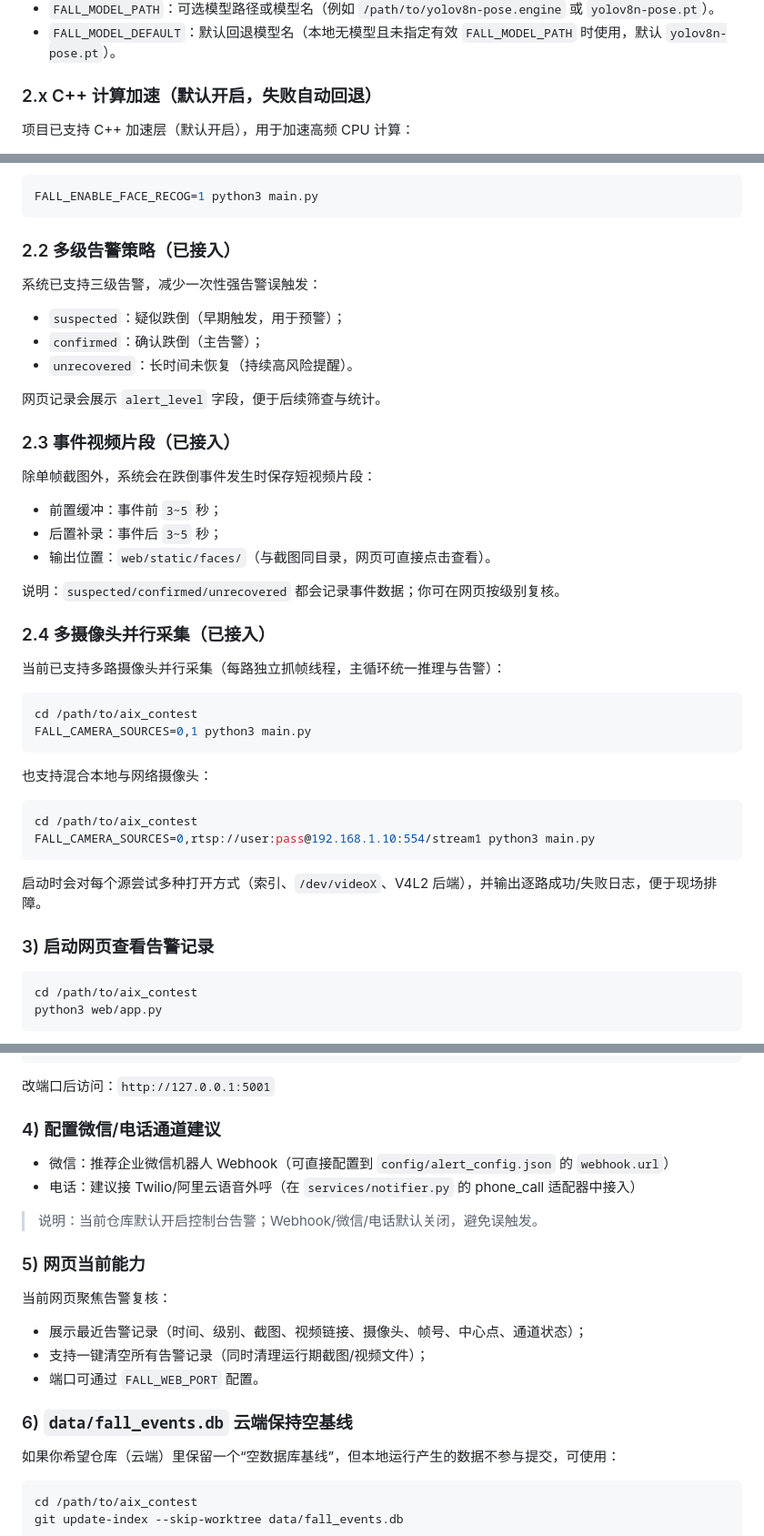
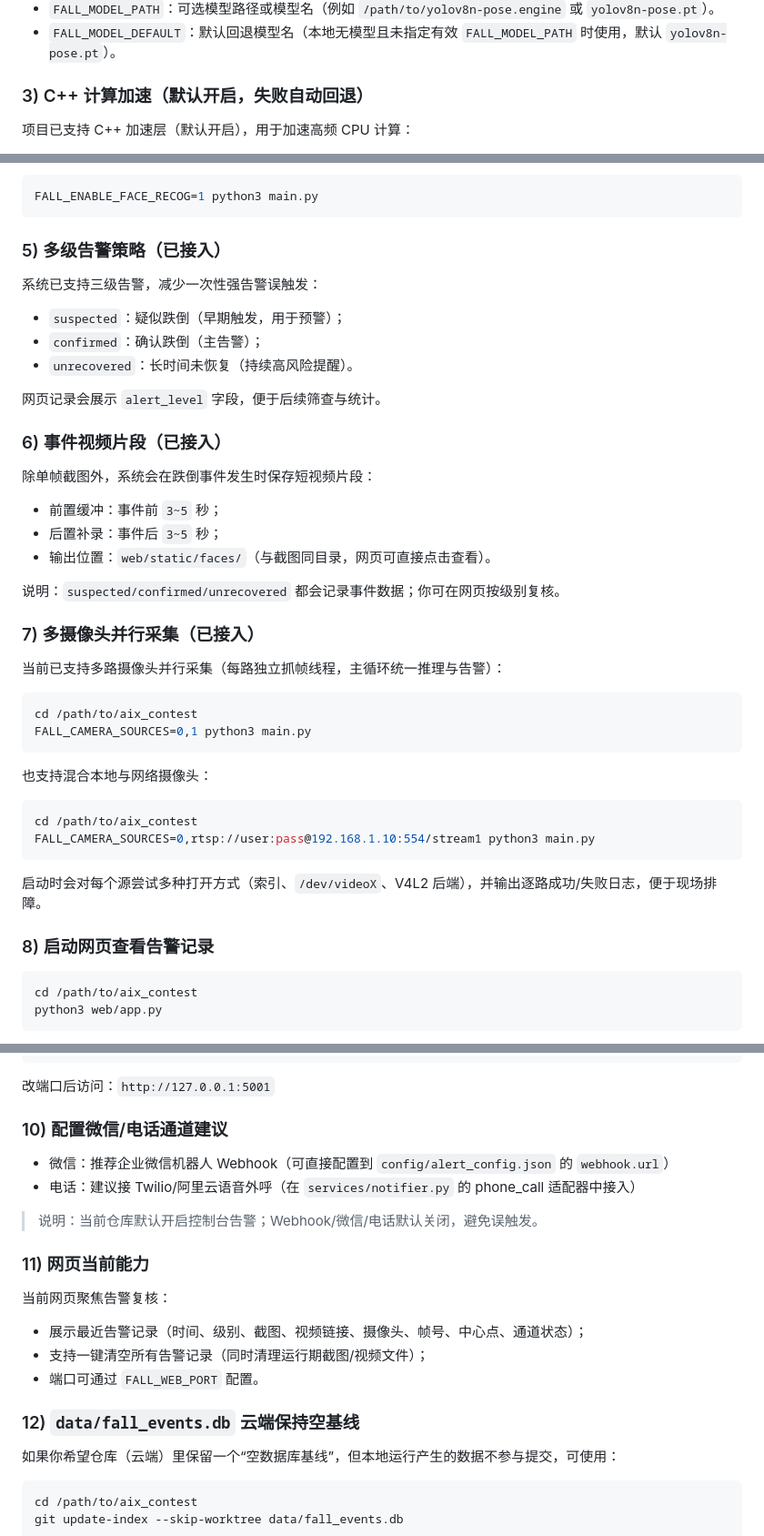
Before and after one commit to luqie0106/Elder-Fall-Detection-Jetson, a Markdown page: README.md, 3 parts joined by grey strips. Shown at 91% size. Drawn GitHub-style.

Commit message:
优化readme结构

````diff
--- a/README.md
+++ b/README.md
@@ -156,7 +156,7 @@ FALL_CAMERA_SOURCES=0,1 FALL_CLIP_PRE_SECONDS=5 FALL_CLIP_POST_SECONDS=5 python3
 - `FALL_MODEL_PATH`：可选模型路径或模型名（例如 `/path/to/yolov8n-pose.engine` 或 `yolov8n-pose.pt`）。
 - `FALL_MODEL_DEFAULT`：默认回退模型名（本地无模型且未指定有效 `FALL_MODEL_PATH` 时使用，默认 `yolov8n-pose.pt`）。
 
-### 2.x C++ 计算加速（默认开启，失败自动回退）
+### 3) C++ 计算加速（默认开启，失败自动回退）
 
 项目已支持 C++ 加速层（默认开启），用于加速高频 CPU 计算：
 
@@ -331,7 +331,7 @@ FALL_ENABLE_FACE_RECOG=0 python3 main.py
 FALL_ENABLE_FACE_RECOG=1 python3 main.py
 ```
 
-### 2.2 多级告警策略（已接入）
+### 5) 多级告警策略（已接入）
 
 系统已支持三级告警，减少一次性强告警误触发：
 
@@ -341,7 +341,7 @@ FALL_ENABLE_FACE_RECOG=1 python3 main.py
 
 网页记录会展示 `alert_level` 字段，便于后续筛查与统计。
 
-### 2.3 事件视频片段（已接入）
+### 6) 事件视频片段（已接入）
 
 除单帧截图外，系统会在跌倒事件发生时保存短视频片段：
 
@@ -351,7 +351,7 @@ FALL_ENABLE_FACE_RECOG=1 python3 main.py
 
 说明：`suspected/confirmed/unrecovered` 都会记录事件数据；你可在网页按级别复核。
 
-### 2.4 多摄像头并行采集（已接入）
+### 7) 多摄像头并行采集（已接入）
 
 当前已支持多路摄像头并行采集（每路独立抓帧线程，主循环统一推理与告警）：
 
@@ -369,7 +369,7 @@ FALL_CAMERA_SOURCES=0,rtsp://user:pass@192.168.1.10:554/stream1 python3 main.py
 
 启动时会对每个源尝试多种打开方式（索引、`/dev/videoX`、V4L2 后端），并输出逐路成功/失败日志，便于现场排障。
 
-### 3) 启动网页查看告警记录
+### 8) 启动网页查看告警记录
 
 ```bash
 cd /path/to/aix_contest
@@ -417,14 +417,14 @@ pkill -f "web/app.py"
 
 改端口后访问：`http://127.0.0.1:5001`
 
-### 4) 配置微信/电话通道建议
+### 10) 配置微信/电话通道建议
 
 - 微信：推荐企业微信机器人 Webhook（可直接配置到 `config/alert_config.json` 的 `webhook.url`）
 - 电话：建议接 Twilio/阿里云语音外呼（在 `services/notifier.py` 的 phone_call 适配器中接入）
 
 > 说明：当前仓库默认开启控制台告警；Webhook/微信/电话默认关闭，避免误触发。
 
-### 5) 网页当前能力
+### 11) 网页当前能力
 
 当前网页聚焦告警复核：
 
@@ -432,7 +432,7 @@ pkill -f "web/app.py"
 - 支持一键清空所有告警记录（同时清理运行期截图/视频文件）；
 - 端口可通过 `FALL_WEB_PORT` 配置。
 
-### 6) `data/fall_events.db` 云端保持空基线
+### 12) `data/fall_events.db` 云端保持空基线
 
 如果你希望仓库（云端）里保留一个“空数据库基线”，但本地运行产生的数据不参与提交，可使用：
 
````
Also changed, not shown: other parts of README.md (+3 -3 lines).
